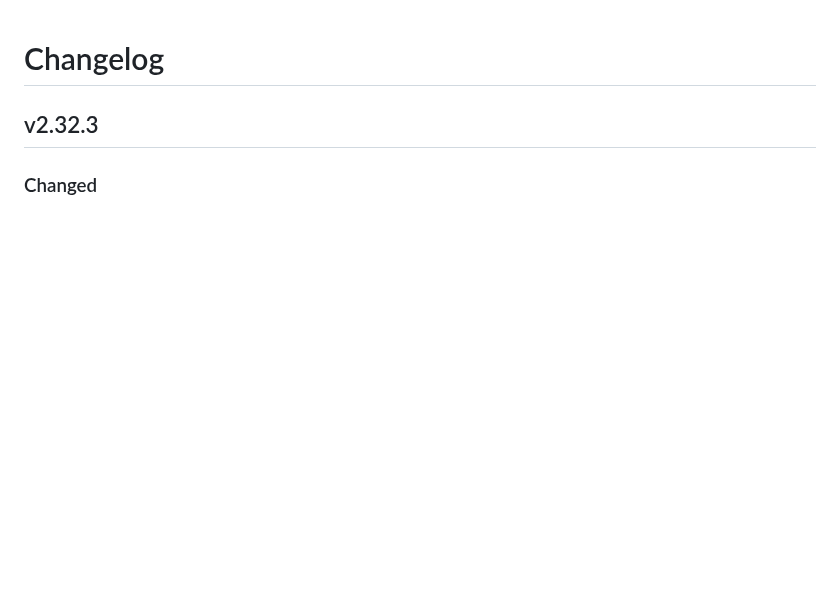
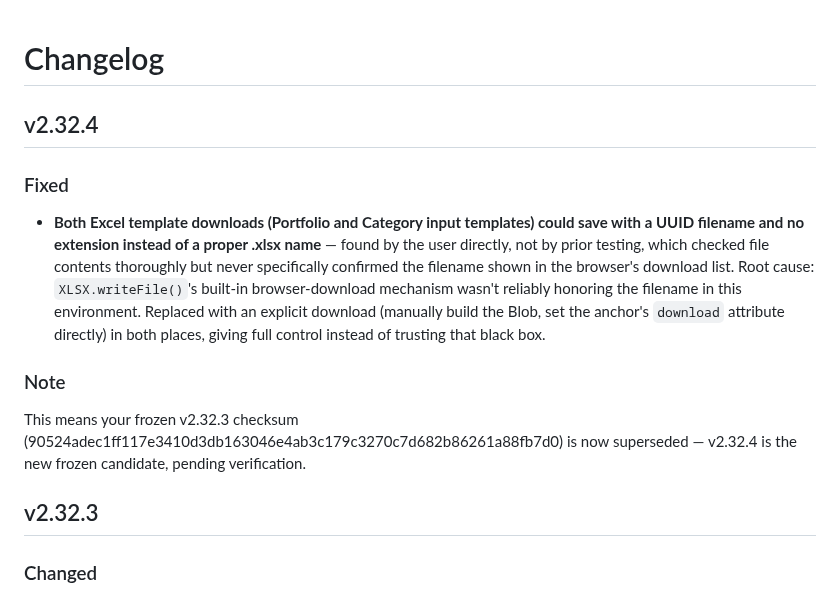
Before and after one commit to rags1816/CategoryAI, a Markdown page: CHANGELOG.md, the part around the change. Rendered like a GitHub page; blank space fills up the shorter version.

```diff
--- a/CHANGELOG.md
+++ b/CHANGELOG.md
@@ -1,4 +1,23 @@
 # Changelog
+
+## v2.32.4
+### Fixed
+- **Both Excel template downloads (Portfolio and Category input
+  templates) could save with a UUID filename and no extension instead
+  of a proper .xlsx name** — found by the user directly, not by prior
+  testing, which checked file contents thoroughly but never specifically
+  confirmed the filename shown in the browser's download list. Root
+  cause: `XLSX.writeFile()`'s built-in browser-download mechanism wasn't
+  reliably honoring the filename in this environment. Replaced with an
+  explicit download (manually build the Blob, set the anchor's
+  `download` attribute directly) in both places, giving full control
+  instead of trusting that black box.
+
+### Note
+This means your frozen v2.32.3 checksum
+(90524adec1ff117e3410d3db163046e4ab3c179c3270c7d682b86261a88fb7d0) is
+now superseded — v2.32.4 is the new frozen candidate, pending
+verification.
 
 ## v2.32.3
 ### Changed
```
